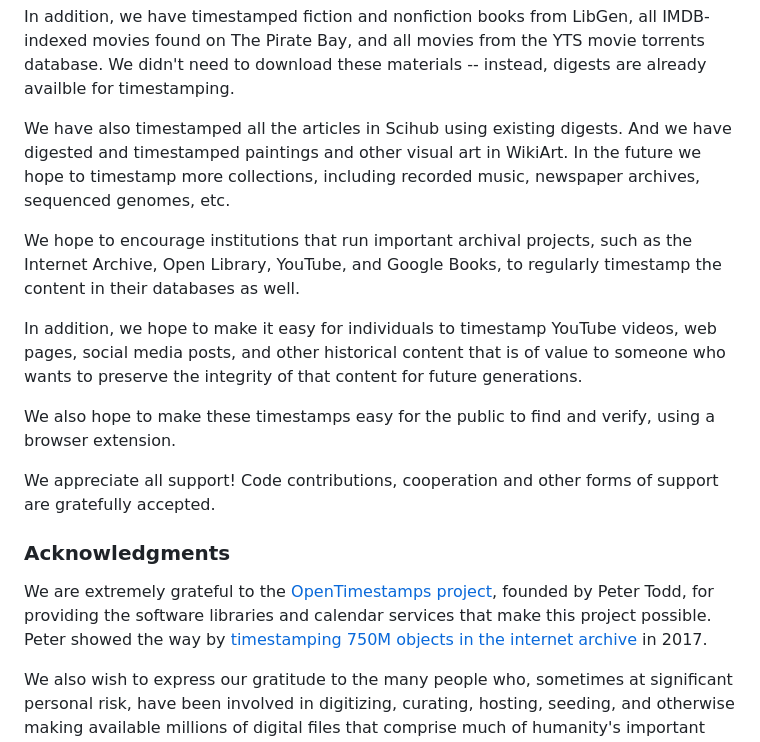
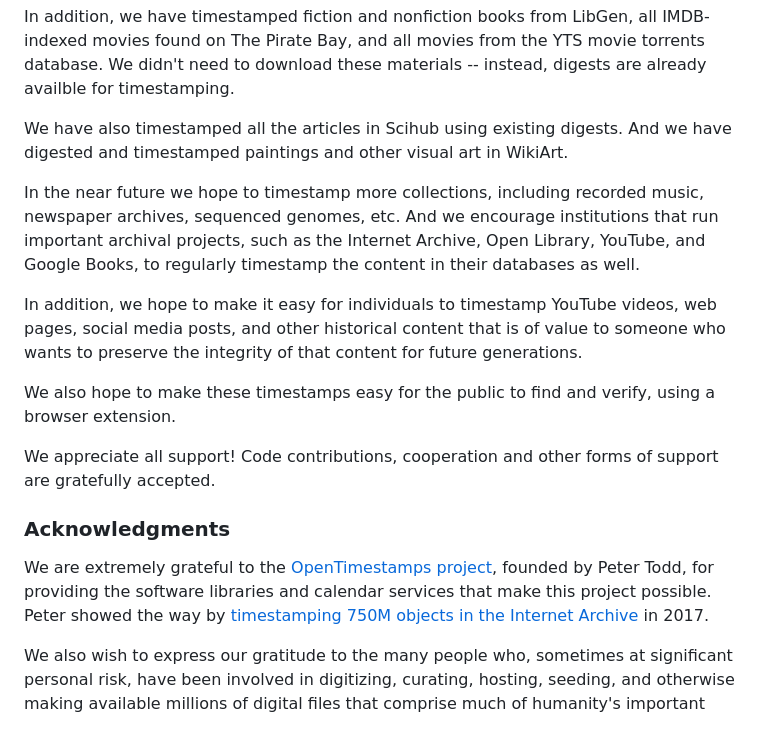
Before and after one commit to project-timestamper/timestamper-site, a Markdown page: src/about.md, the part around the change. Drawn GitHub-style.

Commit message:
further cleanup

```diff
--- a/src/about.md
+++ b/src/about.md
@@ -56,9 +56,9 @@ The goal of our project is to undertake timestamping of a variety of historical
 
 In addition, we have timestamped fiction and nonfiction books from LibGen, all IMDB-indexed movies found on The Pirate Bay, and all movies from the YTS movie torrents database. We didn't need to download these materials -- instead, digests are already availble for timestamping.
 
-We have also timestamped all the articles in Scihub using existing digests. And we have digested and timestamped paintings and other visual art in WikiArt. In the future we hope to timestamp more collections, including recorded music, newspaper archives, sequenced genomes, etc.
+We have also timestamped all the articles in Scihub using existing digests. And we have digested and timestamped paintings and other visual art in WikiArt.
 
-We hope to encourage institutions that run important archival projects, such as the Internet Archive, Open Library, YouTube, and Google Books, to regularly timestamp the content in their databases as well.
+In the near future we hope to timestamp more collections, including recorded music, newspaper archives, sequenced genomes, etc. And we encourage institutions that run important archival projects, such as the Internet Archive, Open Library, YouTube, and Google Books, to regularly timestamp the content in their databases as well.
 
 In addition, we hope to make it easy for individuals to timestamp YouTube videos, web pages, social media posts, and other historical content that is of value to someone who wants to preserve the integrity of that content for future generations.
 
@@ -68,6 +68,6 @@ We appreciate all support! Code contributions, cooperation and other forms of su
 
 ### Acknowledgments
 
-We are extremely grateful to the [OpenTimestamps project](https://opentimestamps.org/), founded by Peter Todd, for providing the software libraries and calendar services that make this project possible. Peter showed the way by [timestamping 750M objects in the internet archive](https://petertodd.org/2017/carbon-dating-the-internet-archive-with-opentimestamps) in 2017.
+We are extremely grateful to the [OpenTimestamps project](https://opentimestamps.org/), founded by Peter Todd, for providing the software libraries and calendar services that make this project possible. Peter showed the way by [timestamping 750M objects in the Internet Archive](https://petertodd.org/2017/carbon-dating-the-internet-archive-with-opentimestamps) in 2017.
 
 We also wish to express our gratitude to the many people who, sometimes at significant personal risk, have been involved in digitizing, curating, hosting, seeding, and otherwise making available millions of digital files that comprise much of humanity's important cultural and scientific heritage.
```
